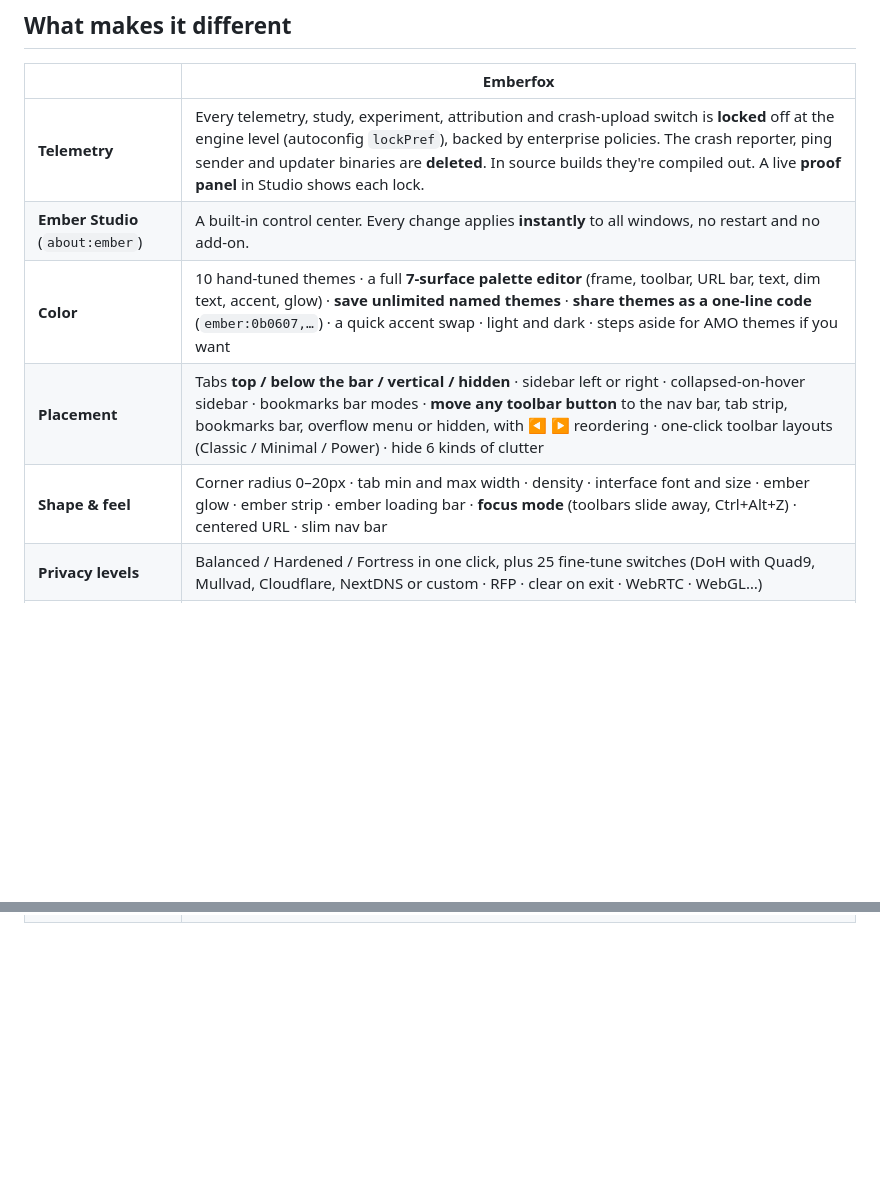
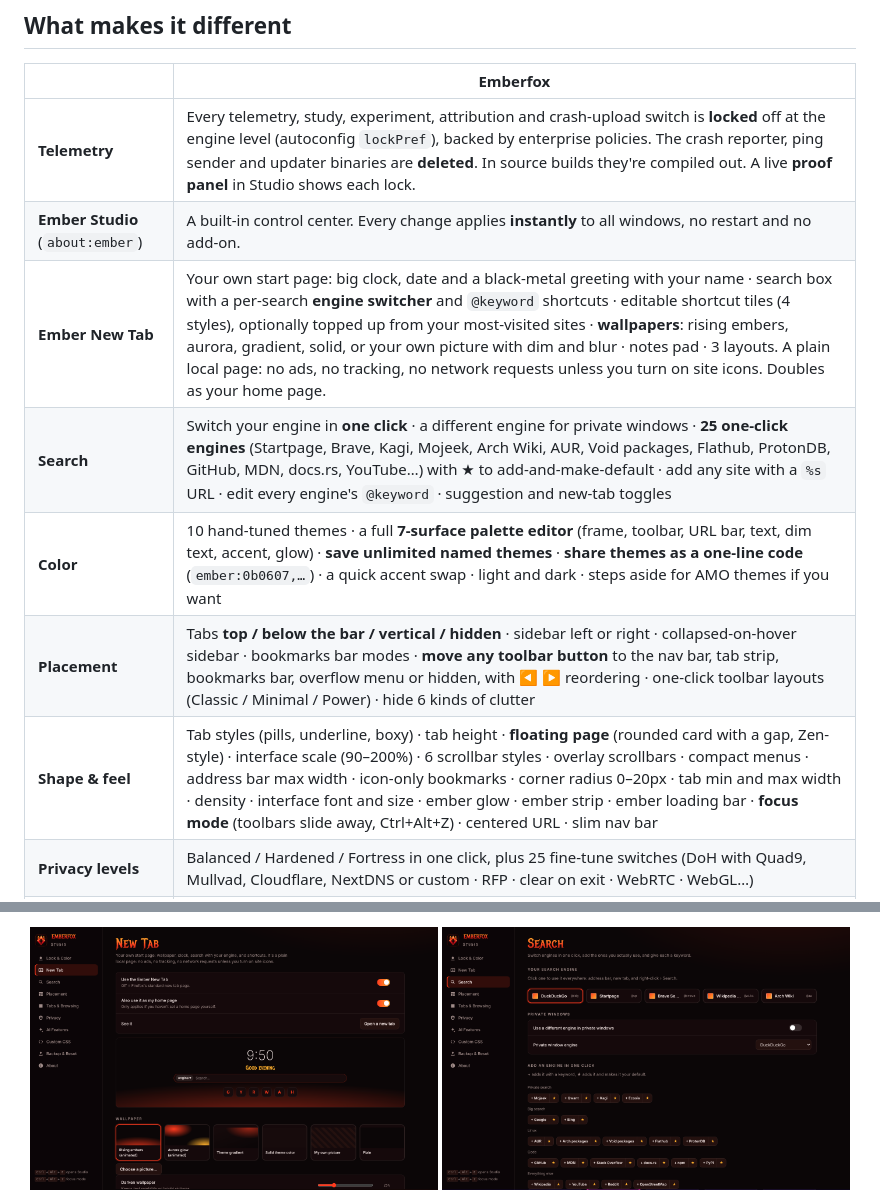
Before and after one commit to rxvy-dev/emberfox, a Markdown page: README.md, 2 parts joined by grey strips. Drawn GitHub-style; pictures changed too: docs/studio-newtab.png (added), docs/studio-search.png (added); blank space fills up the shorter version.

```diff
--- a/README.md
+++ b/README.md
@@ -27,9 +27,11 @@ curl -fsSL https://raw.githubusercontent.com/rxvy-dev/emberfox/main/install.sh |
 |---|---|
 | **Telemetry** | Every telemetry, study, experiment, attribution and crash-upload switch is **locked** off at the engine level (autoconfig `lockPref`), backed by enterprise policies. The crash reporter, ping sender and updater binaries are **deleted**. In source builds they're compiled out. A live **proof panel** in Studio shows each lock. |
 | **Ember Studio** (`about:ember`) | A built-in control center. Every change applies **instantly** to all windows, no restart and no add-on. |
+| **Ember New Tab** | Your own start page: big clock, date and a black-metal greeting with your name · search box with a per-search **engine switcher** and `@keyword` shortcuts · editable shortcut tiles (4 styles), optionally topped up from your most-visited sites · **wallpapers**: rising embers, aurora, gradient, solid, or your own picture with dim and blur · notes pad · 3 layouts. A plain local page: no ads, no tracking, no network requests unless you turn on site icons. Doubles as your home page. |
+| **Search** | Switch your engine in **one click** · a different engine for private windows · **25 one-click engines** (Startpage, Brave, Kagi, Mojeek, Arch Wiki, AUR, Void packages, Flathub, ProtonDB, GitHub, MDN, docs.rs, YouTube…) with ★ to add-and-make-default · add any site with a `%s` URL · edit every engine's `@keyword` · suggestion and new-tab toggles |
 | **Color** | 10 hand-tuned themes · a full **7-surface palette editor** (frame, toolbar, URL bar, text, dim text, accent, glow) · **save unlimited named themes** · **share themes as a one-line code** (`ember:0b0607,…`) · a quick accent swap · light and dark · steps aside for AMO themes if you want |
 | **Placement** | Tabs **top / below the bar / vertical / hidden** · sidebar left or right · collapsed-on-hover sidebar · bookmarks bar modes · **move any toolbar button** to the nav bar, tab strip, bookmarks bar, overflow menu or hidden, with ◀ ▶ reordering · one-click toolbar layouts (Classic / Minimal / Power) · hide 6 kinds of clutter |
-| **Shape & feel** | Corner radius 0–20px · tab min and max width · density · interface font and size · ember glow · ember strip · ember loading bar · **focus mode** (toolbars slide away, Ctrl+Alt+Z) · centered URL · slim nav bar |
+| **Shape & feel** | Tab styles (pills, underline, boxy) · tab height · **floating page** (rounded card with a gap, Zen-style) · interface scale (90–200%) · 6 scrollbar styles · overlay scrollbars · compact menus · address bar max width · icon-only bookmarks · corner radius 0–20px · tab min and max width · density · interface font and size · ember glow · ember strip · ember loading bar · **focus mode** (toolbars slide away, Ctrl+Alt+Z) · centered URL · slim nav bar |
 | **Privacy levels** | Balanced / Hardened / Fortress in one click, plus 25 fine-tune switches (DoH with Quad9, Mullvad, Cloudflare, NextDNS or custom · RFP · clear on exit · WebRTC · WebGL…) |
 | **No junk** | No Pocket, sponsored tiles or stories, Firefox Suggest ads, VPN promos, "More from Mozilla", or default-browser nags. AI features are **blocked by default** (local translations stay available). |
 | **Power users** | Custom CSS editor with live reload and snippets · `userChrome.css` works out of the box · export and import your whole setup (theme, saved themes, toolbars, privacy) as one JSON file |
@@ -39,4 +42,6 @@ curl -fsSL https://raw.githubusercontent.com/rxvy-dev/emberfox/main/install.sh |
 <p align="center">
+  <img src="docs/studio-newtab.png" width="49%" alt="Ember Studio: new tab">
+  <img src="docs/studio-search.png" width="49%" alt="Ember Studio: search">
   <img src="docs/studio-look.png" width="49%" alt="Ember Studio: themes">
   <img src="docs/studio-palette.png" width="49%" alt="Ember Studio: palette editor">
   <img src="docs/studio-placement.png" width="49%" alt="Ember Studio: placement">
```
Also changed, not shown: other parts of README.md (+1 -0 lines), CHANGELOG.md (+13 -0 lines), docs/newtab.png (added), 15 other files.
